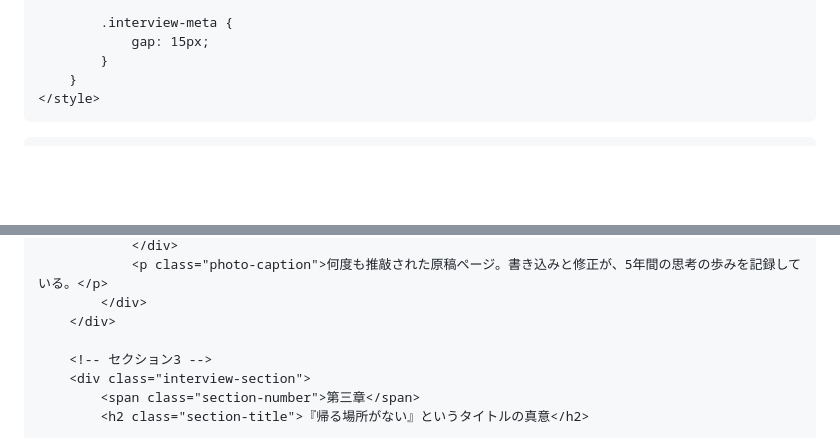
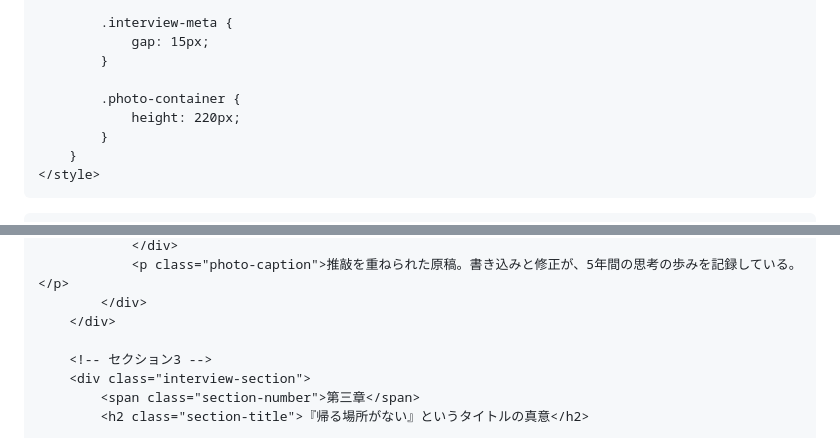
Before and after one commit to youyouyouthee-debug/watakae, a Markdown page: README.md, 2 parts joined by grey strips. GitHub-like rendering; blank space fills up the shorter version.

```diff
--- a/README.md
+++ b/README.md
@@ -348,6 +350,10 @@
             .interview-meta {
                 gap: 15px;
             }
+
+            .photo-container {
+                height: 220px;
+            }
         }
     </style>
 </head>
@@ -448,5 +454,5 @@
                 </div>
-                <p class="photo-caption">何度も推敲された原稿ページ。書き込みと修正が、5年間の思考の歩みを記録している。</p>
+                <p class="photo-caption">推敲を重ねられた原稿。書き込みと修正が、5年間の思考の歩みを記録している。</p>
             </div>
         </div>
 
```
Also changed, not shown: other parts of README.md (+14 -12 lines).
